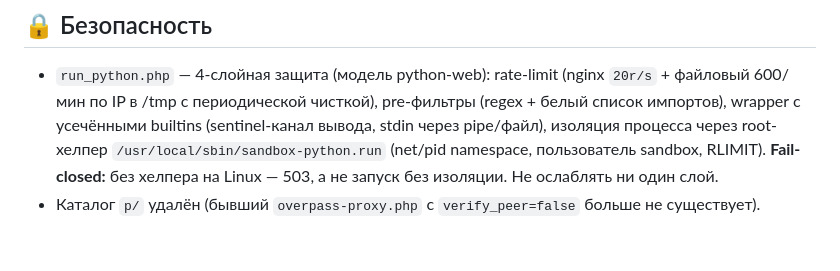
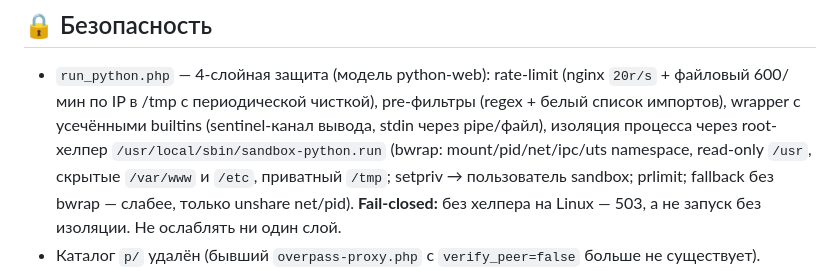
Before and after one commit to BesuglovS/oge-web, a Markdown page: AGENTS.md, the part around the change. Rendered like a GitHub page; blank space fills up the shorter version.

Commit message:
AGENTS: уточнить bwrap-изоляцию песочницы

```diff
--- a/AGENTS.md
+++ b/AGENTS.md
@@ -223,7 +223,9 @@ Nginx: `try_files $uri $uri/ $uri.php =404`, `server_tokens off`, gzip, static `
 - `run_python.php` — 4-слойная защита (модель python-web): rate-limit (nginx `20r/s` + файловый
   600/мин по IP в /tmp с периодической чисткой), pre-фильтры (regex + белый список импортов),
   wrapper с усечёнными builtins (sentinel-канал вывода, stdin через pipe/файл), изоляция процесса
-  через root-хелпер `/usr/local/sbin/sandbox-python.run` (net/pid namespace, пользователь sandbox, RLIMIT).
+  через root-хелпер `/usr/local/sbin/sandbox-python.run` (bwrap: mount/pid/net/ipc/uts namespace,
+  read-only `/usr`, скрытые `/var/www` и `/etc`, приватный `/tmp`; setpriv → пользователь
+  sandbox; prlimit; fallback без bwrap — слабее, только unshare net/pid).
   **Fail-closed:** без хелпера на Linux — 503, а не запуск без изоляции. Не ослаблять ни один слой.
 - Каталог `p/` удалён (бывший `overpass-proxy.php` с `verify_peer=false` больше не существует).
 - **CSP** (nginx, HTML): `default-src 'self'`, скрипты — свои и `mc.yandex.ru`/`mc.yandex.com`,
```
